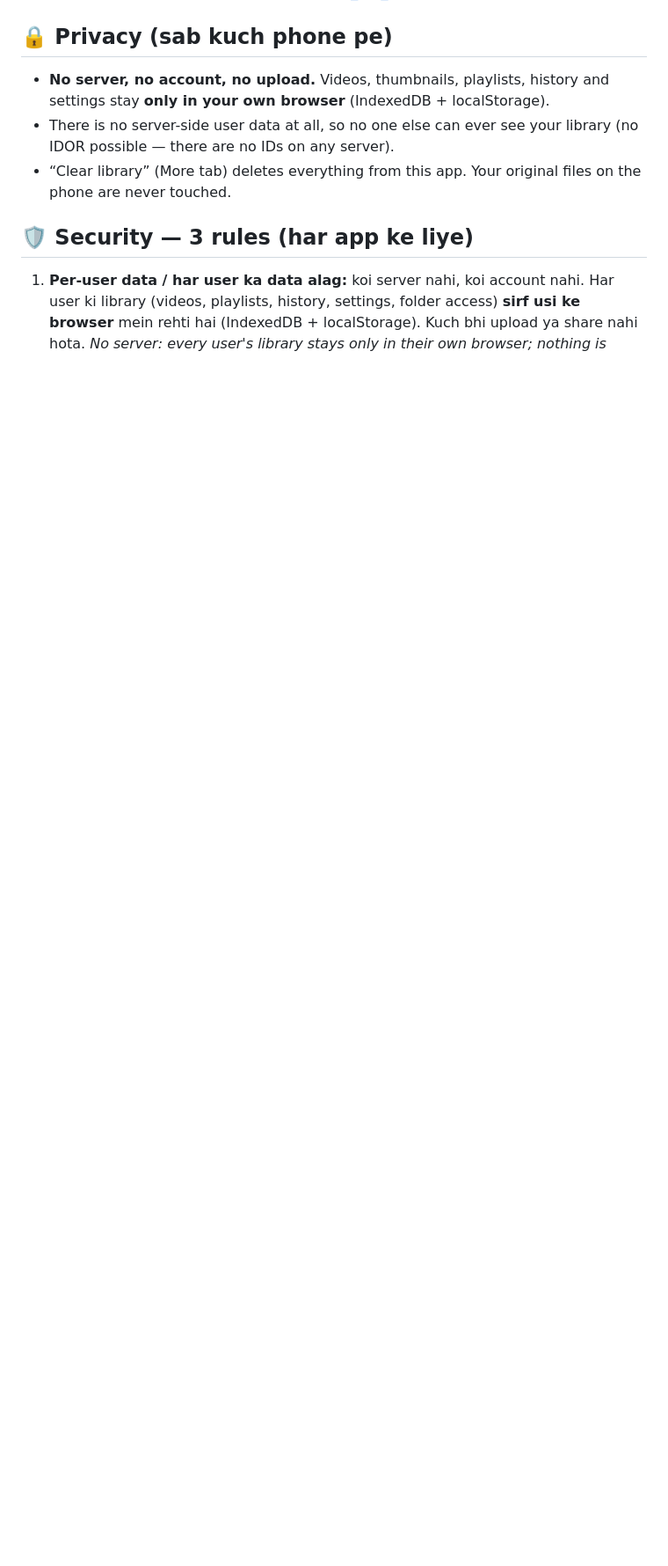
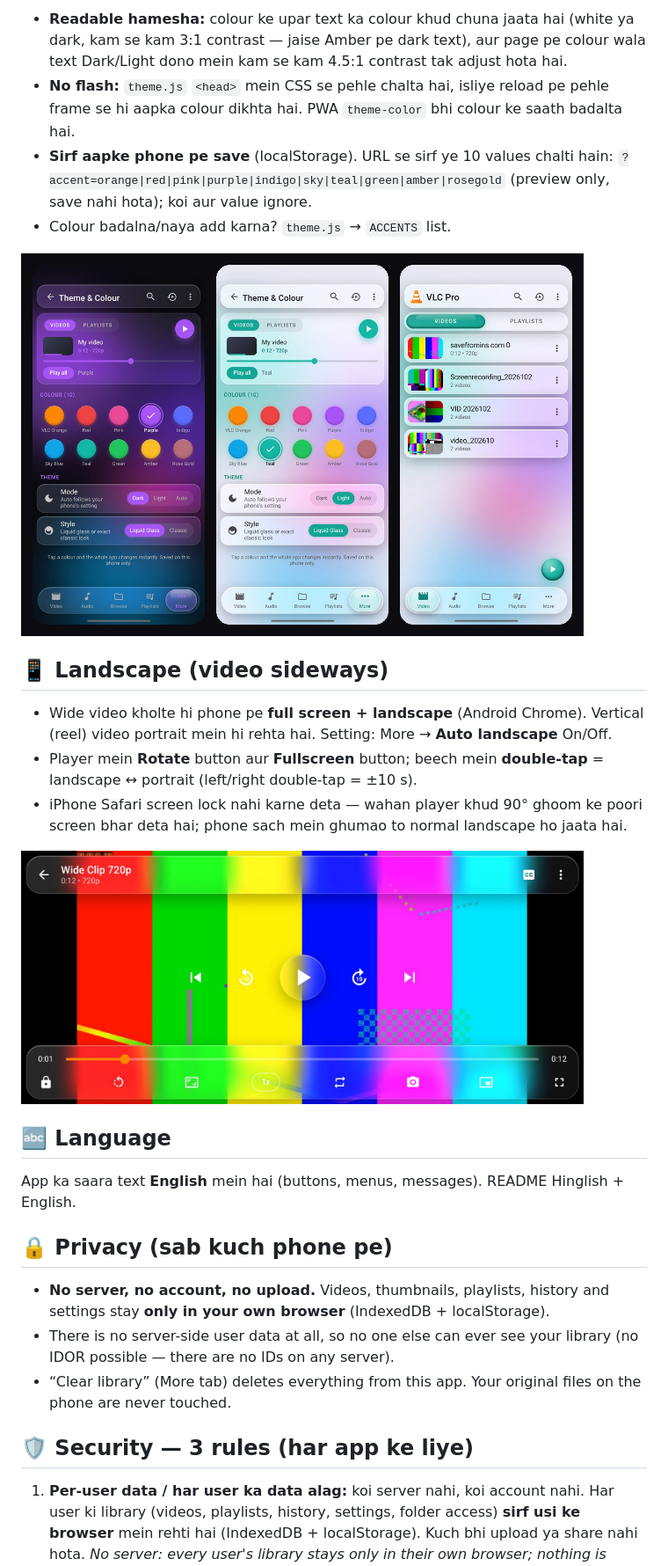
Before and after one commit to nm621532-byte/vlc-pro-techbroz, a Markdown page: README.md, the part around one of its changes. Shown at 88% size. Drawn GitHub-style; pictures changed too: screenshots/vlc_pro_landscape.jpg (added), screenshots/vlc_pro_theme_screen.jpg (added); blank space fills up the shorter version.

Commit message:
VLC Pro: Theme & Colour (Dark/Light/Auto + 10 accent colours, no-flash theme.js, contrast-safe) + landscape player (fullscreen + orientation lock, iPhone fallback) + all UI text in English + tests

```diff
--- a/README.md
+++ b/README.md
@@ -16,3 +37,20 @@
+- **Readable hamesha:** colour ke upar text ka colour khud chuna jaata hai (white ya dark, kam se kam 3:1 contrast — jaise Amber pe dark text), aur page pe colour wala text Dark/Light dono mein kam se kam 4.5:1 contrast tak adjust hota hai.
+- **No flash:** `theme.js` `<head>` mein CSS se pehle chalta hai, isliye reload pe pehle frame se hi aapka colour dikhta hai. PWA `theme-color` bhi colour ke saath badalta hai.
+- **Sirf aapke phone pe save** (localStorage). URL se sirf ye 10 values chalti hain: `?accent=orange|red|pink|purple|indigo|sky|teal|green|amber|rosegold` (preview only, save nahi hota); koi aur value ignore.
+- Colour badalna/naya add karna? `theme.js` → `ACCENTS` list.
+
+<img src="screenshots/vlc_pro_theme_screen.jpg" width="640" alt="Theme & Colour screen">
+
+## 📱 Landscape (video sideways)
+- Wide video kholte hi phone pe **full screen + landscape** (Android Chrome). Vertical (reel) video portrait mein hi rehta hai. Setting: More → **Auto landscape** On/Off.
+- Player mein **Rotate** button aur **Fullscreen** button; beech mein **double-tap** = landscape ↔ portrait (left/right double-tap = ±10 s).
+- iPhone Safari screen lock nahi karne deta — wahan player khud 90° ghoom ke poori screen bhar deta hai; phone sach mein ghumao to normal landscape ho jaata hai.
+
+<img src="screenshots/vlc_pro_landscape.jpg" width="640" alt="Landscape player">
+
+## 🔤 Language
+App ka saara text **English** mein hai (buttons, menus, messages). README Hinglish + English.
+
 ## 🔒 Privacy (sab kuch phone pe)
 - **No server, no account, no upload.** Videos, thumbnails, playlists, history and settings stay **only in your own browser** (IndexedDB + localStorage).
 - There is no server-side user data at all, so no one else can ever see your library (no IDOR possible — there are no IDs on any server).
```
Also changed, not shown: other parts of README.md (+34 -7 lines), screenshots/vlc_pro_colours.jpg (added), 8 other files.
